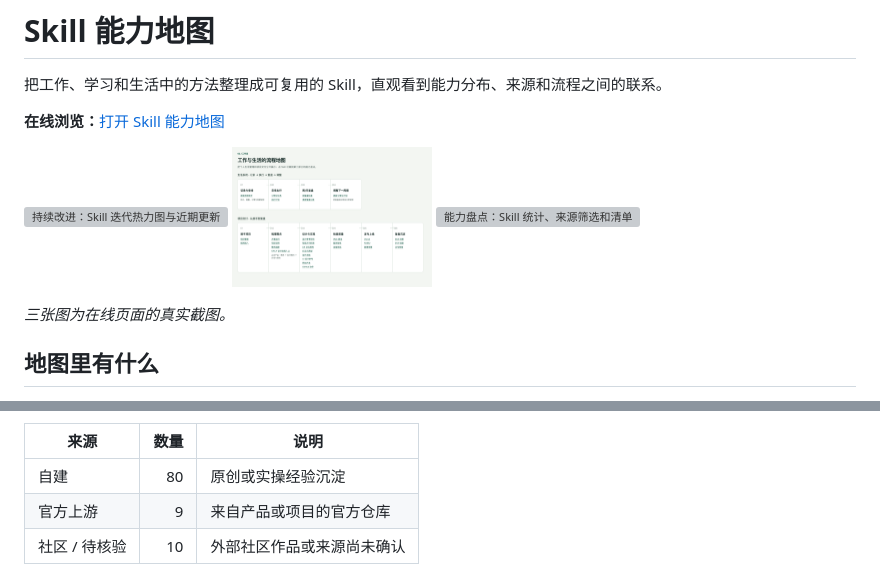
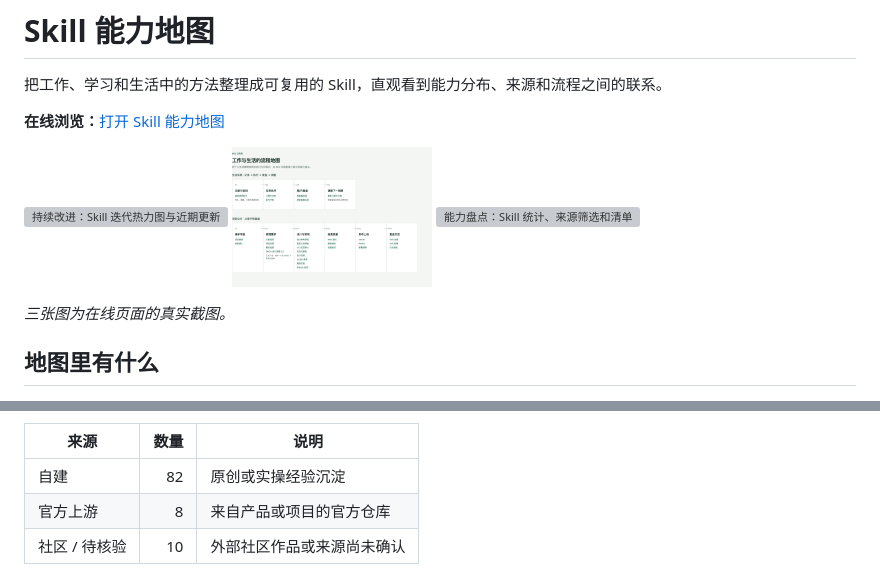
Before and after one commit to wanghoufan/alw-002-skill-system-map, a Markdown page: README.md, 2 parts joined by grey strips. Rendered like a GitHub page; pictures changed too: assets/screenshots/工作与生活的流程地图.png; grey boxes are pictures that could not be loaded.

```diff
--- a/README.md
+++ b/README.md
@@ -30,8 +30,8 @@
 
 | 来源 | 数量 | 说明 |
 | --- | ---: | --- |
-| 自建 | 80 | 原创或实操经验沉淀 |
-| 官方上游 | 9 | 来自产品或项目的官方仓库 |
+| 自建 | 82 | 原创或实操经验沉淀 |
+| 官方上游 | 8 | 来自产品或项目的官方仓库 |
 | 社区 / 待核验 | 10 | 外部社区作品或来源尚未确认 |
 
 统计以中央 `SKILL-REGISTRY.md` 的「状态」列为准，仅纳入「可用」条目，再与个人 Skill Manager 已安装清单按名称核对。插件自带 Skill、ORCA 角色流程和项目专用规范不计入。迭代热力图统计中央登记档案中的变更记录，不代表质量或投入时长。
```
Also changed, not shown: other parts of README.md (+1 -1 lines), README.en.md (+3 -3 lines), 5 other files.
